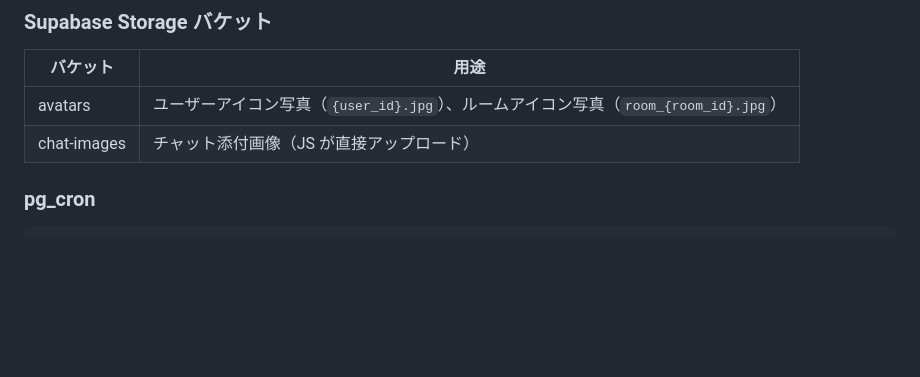
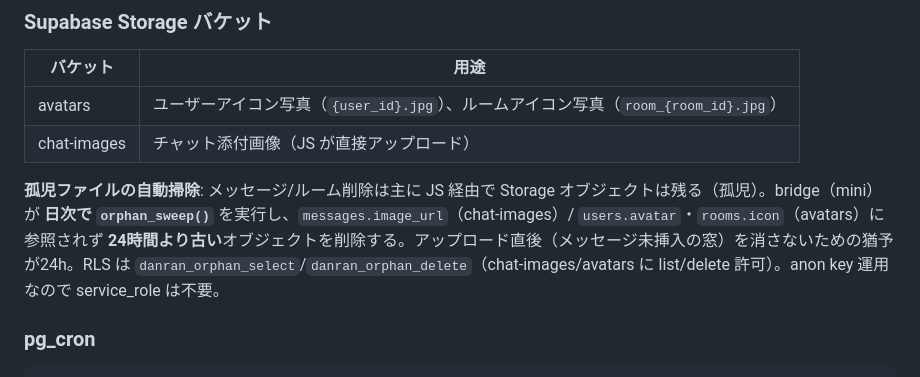
Before and after one commit to kinakonism/danran, a Markdown page: CLAUDE.md, the part around the change. Rendered like a GitHub page; blank space fills up the shorter version.

Commit message:
docs: 孤児ファイル自動掃除（orphan_sweep）を Storage 節に追記

````diff
--- a/CLAUDE.md
+++ b/CLAUDE.md
@@ -388,6 +388,8 @@ UNIQUE(user_id, room_name) で upsert。
 | avatars     | ユーザーアイコン写真（`{user_id}.jpg`）、ルームアイコン写真（`room_{room_id}.jpg`） |
 | chat-images | チャット添付画像（JS が直接アップロード）   |
 
+**孤児ファイルの自動掃除**: メッセージ/ルーム削除は主に JS 経由で Storage オブジェクトは残る（孤児）。bridge（mini）が **日次で `orphan_sweep()`** を実行し、`messages.image_url`（chat-images）/ `users.avatar`・`rooms.icon`（avatars）に参照されず **24時間より古い**オブジェクトを削除する。アップロード直後（メッセージ未挿入の窓）を消さないための猶予が24h。RLS は `danran_orphan_select`/`danran_orphan_delete`（chat-images/avatars に list/delete 許可）。anon key 運用なので service_role は不要。
+
 ### pg_cron
 
 ```sql
````
